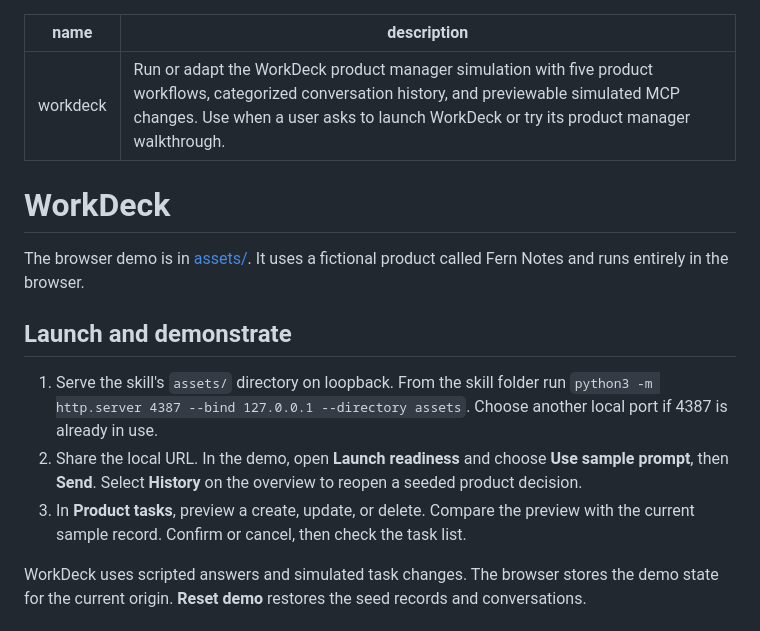
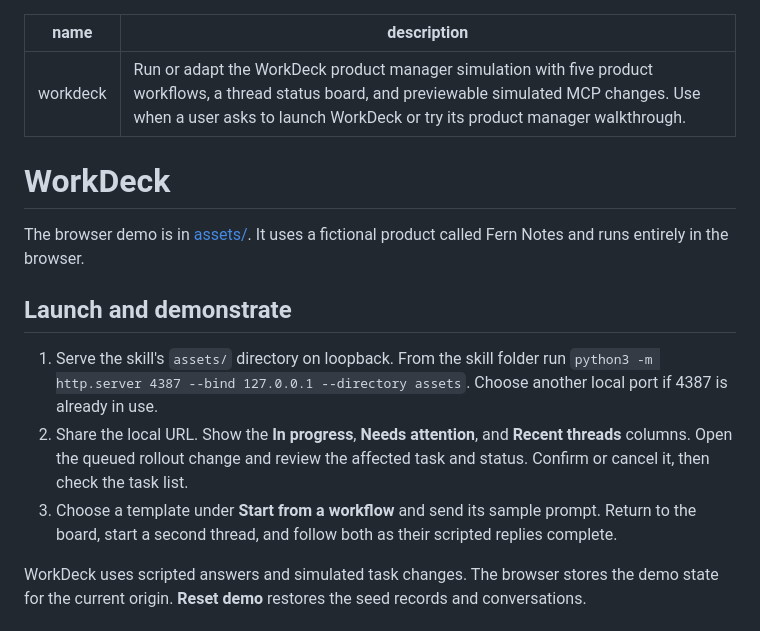
Before and after one commit to rolee5293/WorkDeck, a Markdown page: workdeck/SKILL.md, the part around the change. Drawn GitHub-style.

```diff
--- a/workdeck/SKILL.md
+++ b/workdeck/SKILL.md
@@ -1,6 +1,6 @@
 ---
 name: workdeck
-description: Run or adapt the WorkDeck product manager simulation with five product workflows, categorized conversation history, and previewable simulated MCP changes. Use when a user asks to launch WorkDeck or try its product manager walkthrough.
+description: Run or adapt the WorkDeck product manager simulation with five product workflows, a thread status board, and previewable simulated MCP changes. Use when a user asks to launch WorkDeck or try its product manager walkthrough.
 ---
 
 # WorkDeck
@@ -10,8 +10,8 @@ The browser demo is in [assets/](assets/). It uses a fictional product called Fe
 ## Launch and demonstrate
 
 1. Serve the skill's `assets/` directory on loopback. From the skill folder run `python3 -m http.server 4387 --bind 127.0.0.1 --directory assets`. Choose another local port if 4387 is already in use.
-2. Share the local URL. In the demo, open **Launch readiness** and choose **Use sample prompt**, then **Send**. Select **History** on the overview to reopen a seeded product decision.
-3. In **Product tasks**, preview a create, update, or delete. Compare the preview with the current sample record. Confirm or cancel, then check the task list.
+2. Share the local URL. Show the **In progress**, **Needs attention**, and **Recent threads** columns. Open the queued rollout change and review the affected task and status. Confirm or cancel it, then check the task list.
+3. Choose a template under **Start from a workflow** and send its sample prompt. Return to the board, start a second thread, and follow both as their scripted replies complete.
 
 WorkDeck uses scripted answers and simulated task changes. The browser stores the demo state for the current origin. **Reset demo** restores the seed records and conversations.
 
```
Also changed, not shown: README.md (+5 -3 lines), preview.png, 3 other files.
